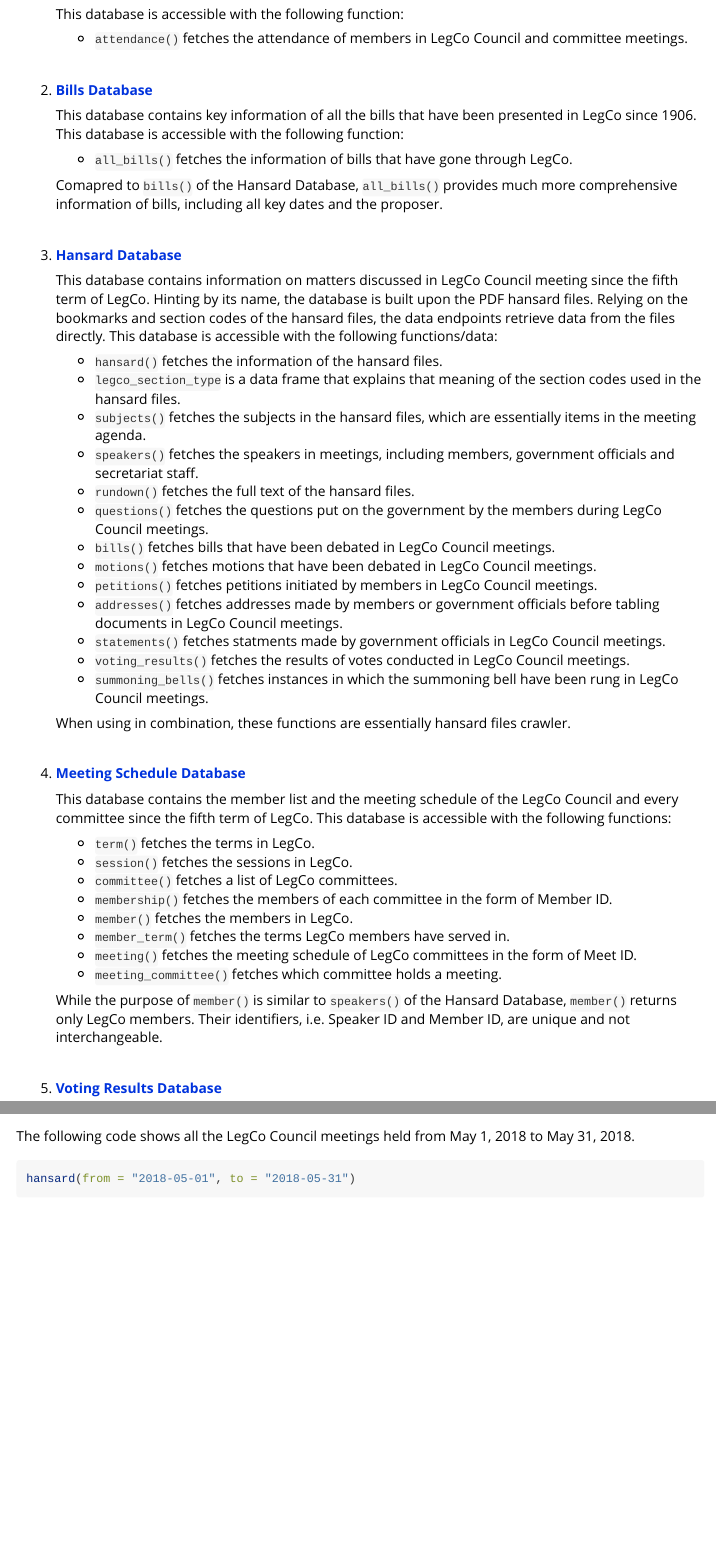
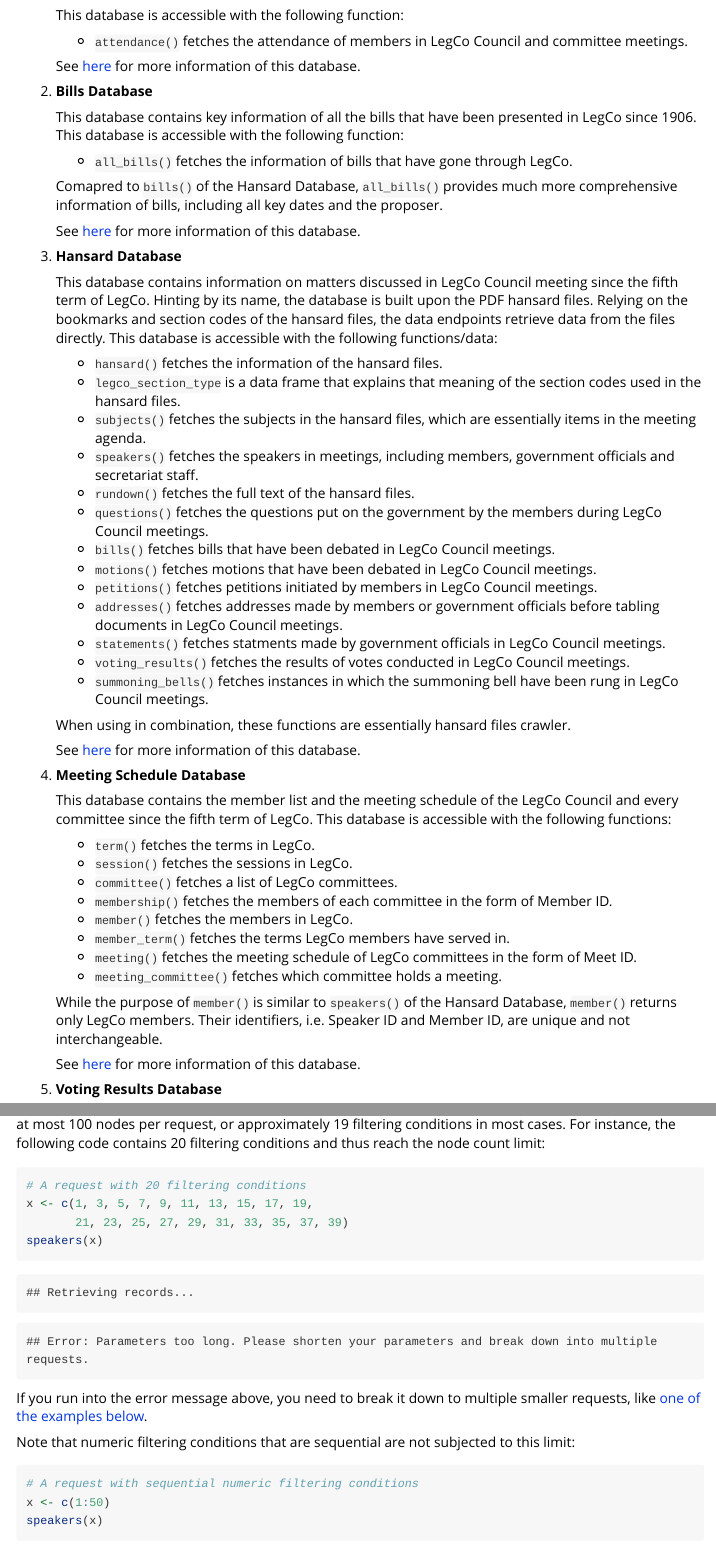
Before and after one commit to elgarteo/legco, an R Markdown document (vignettes/introduction.Rmd): the page in a window 1100 px wide, from 810 px down before the commit and from 790 px down after it, so that both start at the same text, and a second part further down, joined at a grey line. Rendered offline with R 4.5, knitr and Pandoc, with nearby package versions; some code elsewhere in the file could not run offline; long lines of code are wrapped.

Commit message:
Update vignette

````diff
--- a/vignettes/introduction.Rmd
+++ b/vignettes/introduction.Rmd
@@ -51,9 +49,9 @@ of these APIs. The databases supported by this package and the associating funct
 
    * `attendance()` fetches the attendance of members in LegCo Council and committee meetings.
 
-   \
+   See [here](./attn.html) for more information of this database.
 
-1. [**Bills Database**](./bills.html)
+1. **Bills Database**
 
    This database contains key information of all the bills that have been presented in LegCo since 1906.
    This database is accessible with the following function:
@@ -63,9 +61,9 @@ of these APIs. The databases supported by this package and the associating funct
    Comapred to `bills()` of the Hansard Database, `all_bills()` provides much more comprehensive information
    of bills, including all key dates and the proposer.
 
-   \
+   See [here](./bills.html) for more information of this database.
 
-1. [**Hansard Database**](./hansard.html)
+1. **Hansard Database**
 
    This database contains information on matters discussed in LegCo Council meeting since the fifth term
    of LegCo. Hinting by its name, the database is built upon the PDF hansard files. Relying on the bookmarks
@@ -91,9 +89,9 @@ of these APIs. The databases supported by this package and the associating funct
 
    When using in combination, these functions are essentially hansard files crawler.
 
-   \
+   See [here](./hansard.html) for more information of this database.
 
-1. [**Meeting Schedule Database**](./schedule.html)
+1. **Meeting Schedule Database**
 
    This database contains the member list and the meeting schedule of the LegCo Council and every committee
    since the fifth term of LegCo.
@@ -111,9 +109,9 @@ of these APIs. The databases supported by this package and the associating funct
    While the purpose of `member()` is similar to `speakers()` of the Hansard Database, `member()` returns only
    LegCo members. Their identifiers, i.e. Speaker ID and Member ID, are unique and not interchangeable.
 
-   \
+   See [here](./schedule.html) for more information of this database.
 
-1. [**Voting Results Database**](./voting.html)
+1. **Voting Results Database**
 
    This database contains voting results of the LegCo Council, the House Committee and the Finance Committee
    and its subcomittees starting from the fifth term of LegCo.
@@ -135,0 +153,19 @@ return the same result.
+The limit is at most 100 nodes per request, or approximately 19 filtering conditions in most cases. For instance,
+the following code contains 20 filtering conditions and thus reach the node count limit:
+
+```{r }
+# A request with 20 filtering conditions
+x <- c(1, 3, 5, 7, 9, 11, 13, 15, 17, 19,
+       21, 23, 25, 27, 29, 31, 33, 35, 37, 39)
+speakers(x)
+```
+
+If you run into the error message above, you need to break it down to multiple smaller requests,
+like [one of the examples below](#examples).
+
+Note that numeric filtering conditions that are sequential are not subjected to this limit:
+
+```{r eval = FALSE}
+# A request with sequential numeric filtering conditions
+x <- c(1:50)
+speakers(x)
````
Also changed, not shown: vignettes/introduction.Rmd (32 more changed lines), 1 other file.
